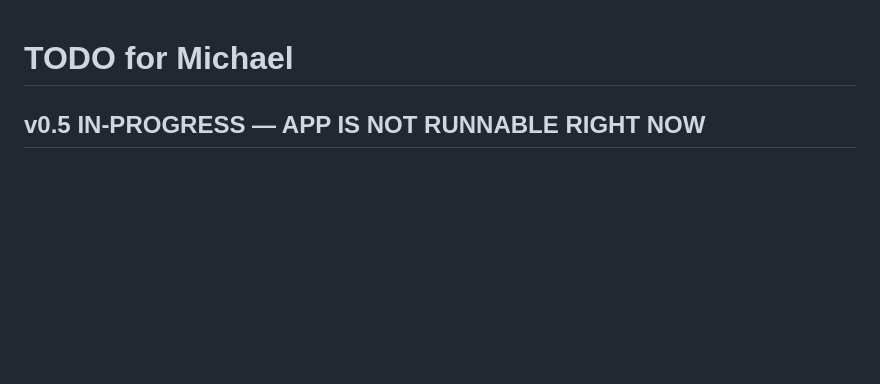
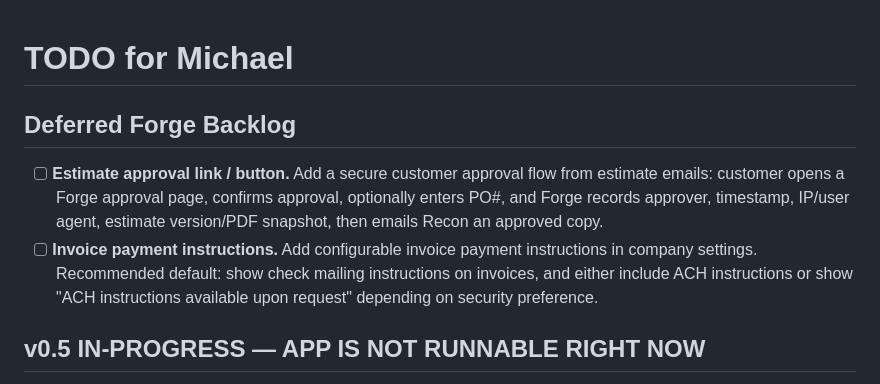
Before and after one commit to Mreoch1/forge-recon, a Markdown page: TODO_FOR_MICHAEL.md, the part around the change. Drawn GitHub-style; blank space fills up the shorter version.

Commit message:
Add deferred estimate approval and payment instructions

```diff
--- a/TODO_FOR_MICHAEL.md
+++ b/TODO_FOR_MICHAEL.md
@@ -1,4 +1,9 @@
 # TODO for Michael
+
+## Deferred Forge Backlog
+
+- [ ] **Estimate approval link / button.** Add a secure customer approval flow from estimate emails: customer opens a Forge approval page, confirms approval, optionally enters PO#, and Forge records approver, timestamp, IP/user agent, estimate version/PDF snapshot, then emails Recon an approved copy.
+- [ ] **Invoice payment instructions.** Add configurable invoice payment instructions in company settings. Recommended default: show check mailing instructions on invoices, and either include ACH instructions or show "ACH instructions available upon request" depending on security preference.
 
 ## v0.5 IN-PROGRESS — APP IS NOT RUNNABLE RIGHT NOW
 
```
